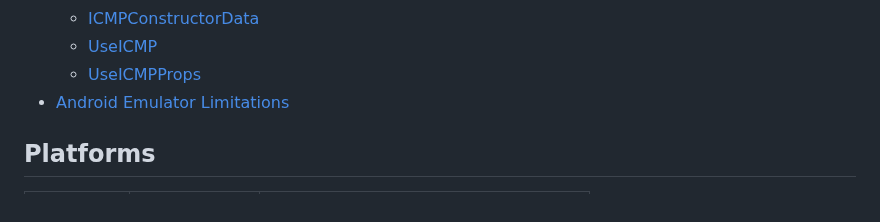
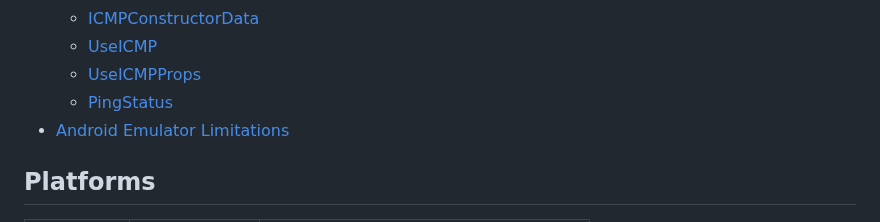
Before and after one commit to RakaDoank/ping-react-native, a Markdown page: README.md, the part around the change. Drawn GitHub-style.

```diff
--- a/README.md
+++ b/README.md
@@ -18,6 +18,7 @@ Measure the round-trip time (RTT) by using ICMP echo request packets to the inte
     - [ICMPConstructorData](#icmpconstructordata)
     - [UseICMP](#useicmp-1)
     - [UseICMPProps](#useicmpprops)
+    - [PingStatus](#pingstatus)
 - [Android Emulator Limitations](#android-emulator-limitations)
 
 ## Platforms
```
